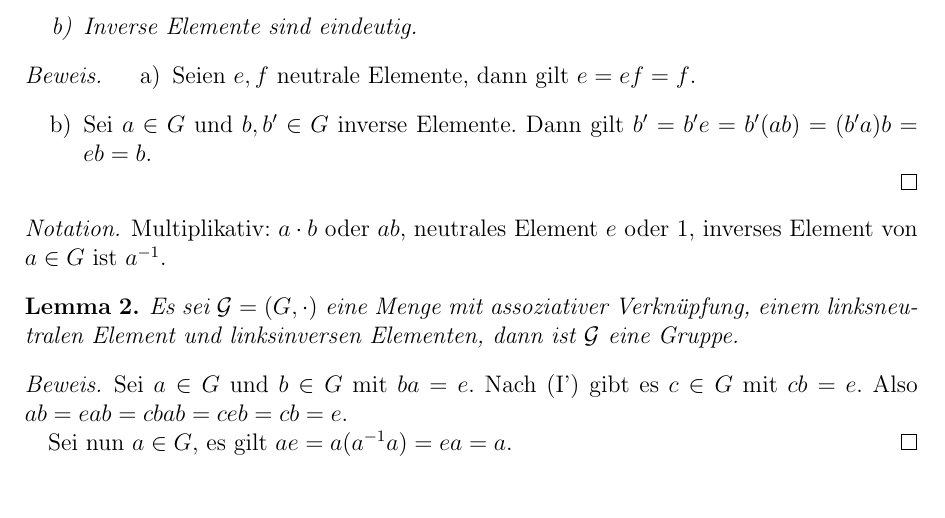
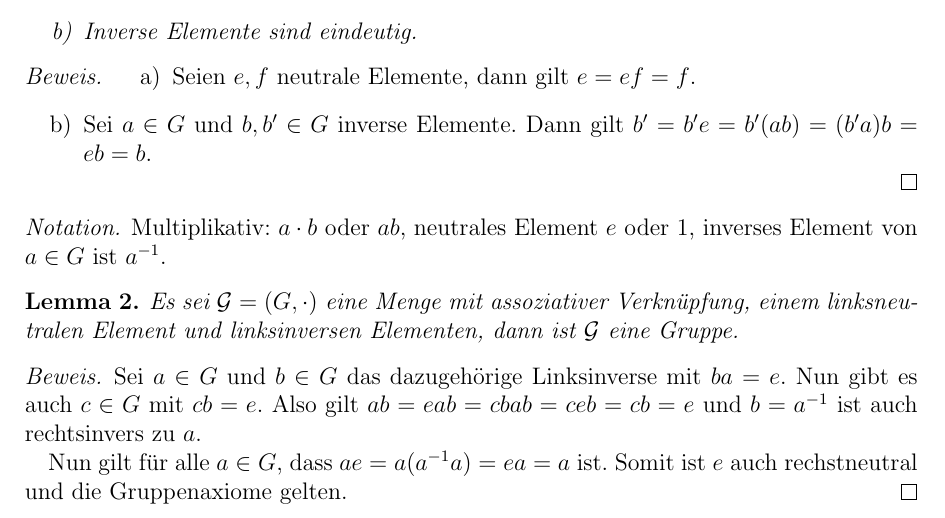
Before and after one commit to sbechtel/eida-skript, a LaTeX document (skript.tex): part of page 1 of 29, cut so that both start at the same text. Compiled offline with pdfLaTeX.

Commit message:
Beweis für „linkneut, linksinv => Gruppe“ betextet

```diff
--- a/skript.tex
+++ b/skript.tex
@@ -125,9 +125,12 @@
 \end{lemma}
 
 \begin{proof}
-	Sei $a\in G$ und $b\in G$ mit $ba=e$. Nach (I') gibt es $c\in G$ mit $cb=e$. Also $ab=eab=cbab=ceb=cb=e$.
-
-	Sei nun $a\in G$, es gilt $ae=a(\Inv aa)=ea=a$.
+	Sei $a\in G$ und $b\in G$ das dazugehörige Linksinverse mit $ba=e$.
+	Nun gibt es auch $c\in G$ mit $cb=e$.
+	Also gilt $ab=eab=cbab=ceb=cb=e$ und \(b = a^{-1}\) ist auch rechtsinvers zu \(a\).
+
+	Nun gilt für alle $a\in G$, dass $ae=a(\Inv aa)=ea=a$ ist.
+	Somit ist \(e\) auch rechstneutral und die Gruppenaxiome gelten.
 \end{proof}
 
 \begin{lemma}
```
